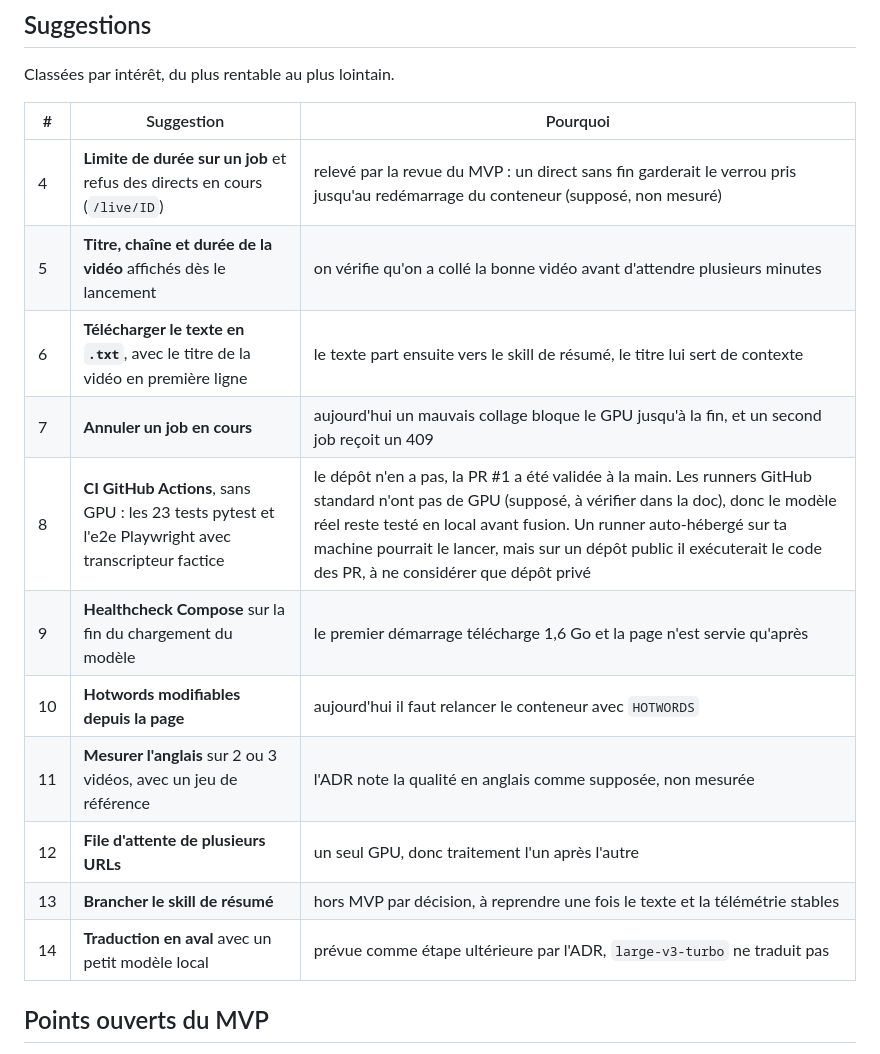
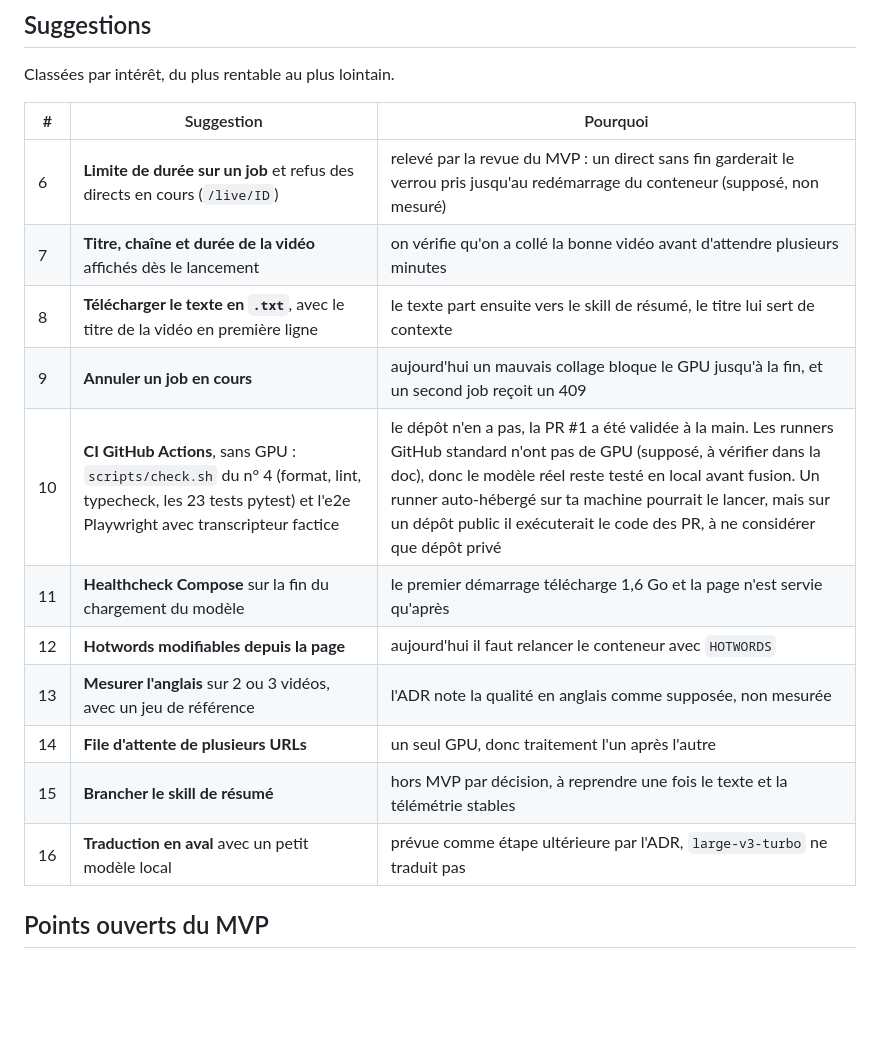
Before and after one commit to kevpdev/yt-transcriber, a Markdown page: docs/ameliorations.md, the part around one of its changes. GitHub-like rendering; blank space fills up the shorter version.

```diff
--- a/docs/ameliorations.md
+++ b/docs/ameliorations.md
@@ -70,17 +114,17 @@ Classées par intérêt, du plus rentable au plus lointain.
 
 | # | Suggestion | Pourquoi |
 |---|---|---|
-| 4 | **Limite de durée sur un job** et refus des directs en cours (`/live/ID`) | relevé par la revue du MVP : un direct sans fin garderait le verrou pris jusqu'au redémarrage du conteneur (supposé, non mesuré) |
-| 5 | **Titre, chaîne et durée de la vidéo** affichés dès le lancement | on vérifie qu'on a collé la bonne vidéo avant d'attendre plusieurs minutes |
-| 6 | **Télécharger le texte en `.txt`**, avec le titre de la vidéo en première ligne | le texte part ensuite vers le skill de résumé, le titre lui sert de contexte |
-| 7 | **Annuler un job en cours** | aujourd'hui un mauvais collage bloque le GPU jusqu'à la fin, et un second job reçoit un 409 |
-| 8 | **CI GitHub Actions**, sans GPU : les 23 tests pytest et l'e2e Playwright avec transcripteur factice | le dépôt n'en a pas, la PR #1 a été validée à la main. Les runners GitHub standard n'ont pas de GPU (supposé, à vérifier dans la doc), donc le modèle réel reste testé en local avant fusion. Un runner auto-hébergé sur ta machine pourrait le lancer, mais sur un dépôt public il exécuterait le code des PR, à ne considérer que dépôt privé |
-| 9 | **Healthcheck Compose** sur la fin du chargement du modèle | le premier démarrage télécharge 1,6 Go et la page n'est servie qu'après |
-| 10 | **Hotwords modifiables depuis la page** | aujourd'hui il faut relancer le conteneur avec `HOTWORDS` |
-| 11 | **Mesurer l'anglais** sur 2 ou 3 vidéos, avec un jeu de référence | l'ADR note la qualité en anglais comme supposée, non mesurée |
-| 12 | **File d'attente de plusieurs URLs** | un seul GPU, donc traitement l'un après l'autre |
-| 13 | **Brancher le skill de résumé** | hors MVP par décision, à reprendre une fois le texte et la télémétrie stables |
-| 14 | **Traduction en aval** avec un petit modèle local | prévue comme étape ultérieure par l'ADR, `large-v3-turbo` ne traduit pas |
+| 6 | **Limite de durée sur un job** et refus des directs en cours (`/live/ID`) | relevé par la revue du MVP : un direct sans fin garderait le verrou pris jusqu'au redémarrage du conteneur (supposé, non mesuré) |
+| 7 | **Titre, chaîne et durée de la vidéo** affichés dès le lancement | on vérifie qu'on a collé la bonne vidéo avant d'attendre plusieurs minutes |
+| 8 | **Télécharger le texte en `.txt`**, avec le titre de la vidéo en première ligne | le texte part ensuite vers le skill de résumé, le titre lui sert de contexte |
+| 9 | **Annuler un job en cours** | aujourd'hui un mauvais collage bloque le GPU jusqu'à la fin, et un second job reçoit un 409 |
+| 10 | **CI GitHub Actions**, sans GPU : `scripts/check.sh` du n° 4 (format, lint, typecheck, les 23 tests pytest) et l'e2e Playwright avec transcripteur factice | le dépôt n'en a pas, la PR #1 a été validée à la main. Les runners GitHub standard n'ont pas de GPU (supposé, à vérifier dans la doc), donc le modèle réel reste testé en local avant fusion. Un runner auto-hébergé sur ta machine pourrait le lancer, mais sur un dépôt public il exécuterait le code des PR, à ne considérer que dépôt privé |
+| 11 | **Healthcheck Compose** sur la fin du chargement du modèle | le premier démarrage télécharge 1,6 Go et la page n'est servie qu'après |
+| 12 | **Hotwords modifiables depuis la page** | aujourd'hui il faut relancer le conteneur avec `HOTWORDS` |
+| 13 | **Mesurer l'anglais** sur 2 ou 3 vidéos, avec un jeu de référence | l'ADR note la qualité en anglais comme supposée, non mesurée |
+| 14 | **File d'attente de plusieurs URLs** | un seul GPU, donc traitement l'un après l'autre |
+| 15 | **Brancher le skill de résumé** | hors MVP par décision, à reprendre une fois le texte et la télémétrie stables |
+| 16 | **Traduction en aval** avec un petit modèle local | prévue comme étape ultérieure par l'ADR, `large-v3-turbo` ne traduit pas |
 
 ## Points ouverts du MVP
 
```
Also changed, not shown: other parts of docs/ameliorations.md (+44 -0 lines).
